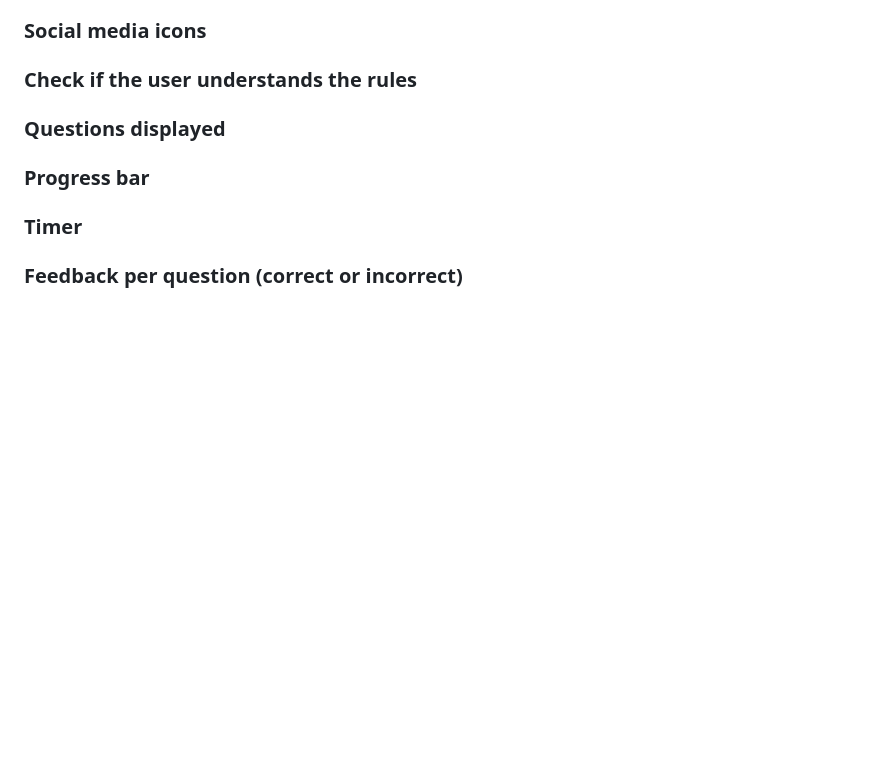
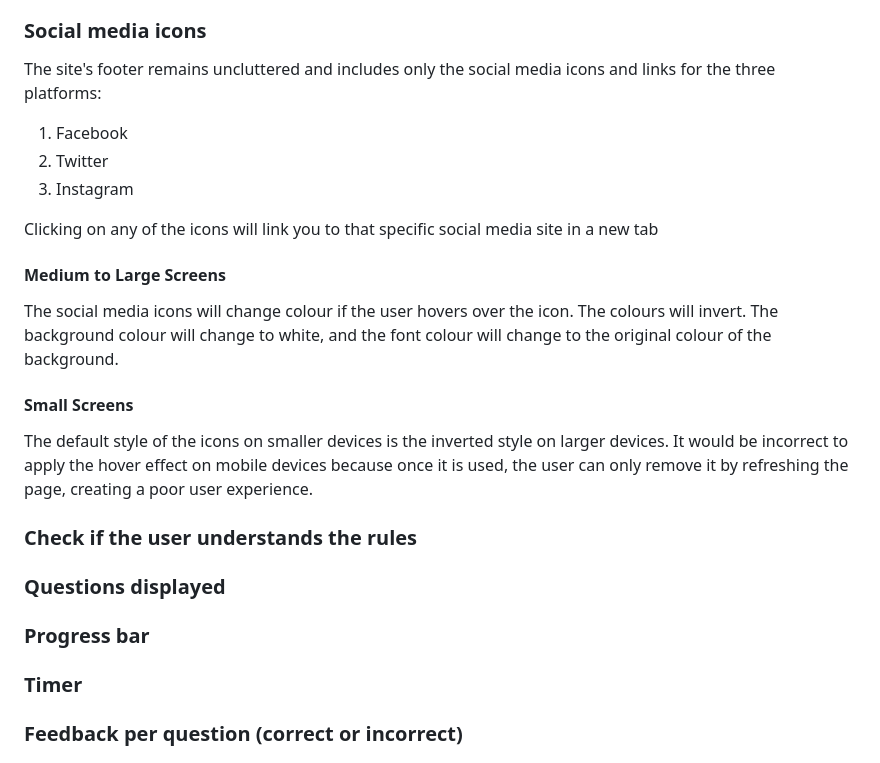
Before and after one commit to Oran-123/Olympian-Quiz, a Markdown page: README.md, the part around the change. GitHub-like rendering; blank space fills up the shorter version.

Commit message:
add cotnent to to the social media icons requirement2

```diff
--- a/README.md
+++ b/README.md
@@ -207,6 +207,22 @@ The modal and its contents, like the close button, scale in size depending on th
 
 ### Social media icons
 
+The site's footer remains uncluttered and includes only the social media icons and links for the three platforms:
+
+1. Facebook
+2. Twitter
+3. Instagram
+
+Clicking on any of the icons will link you to that specific social media site in a new tab
+
+#### Medium to Large Screens
+
+The social media icons will change colour if the user hovers over the icon. The colours will invert. The background colour will change to white, and the font colour will change to the original colour of the background.
+
+#### Small Screens
+
+The default style of the icons on smaller devices is the inverted style on larger devices.  It would be incorrect to apply the hover effect on mobile devices because once it is used, the user can only remove it by refreshing the page, creating a poor user experience.
+
 ### Check if the user understands the rules
 
 ### Questions displayed
```
